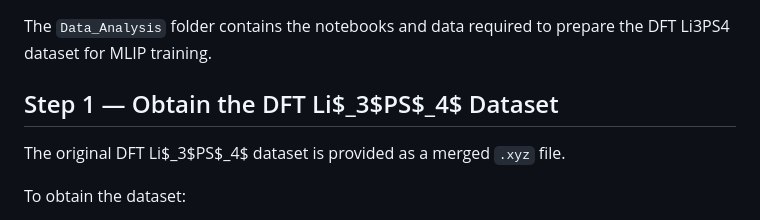
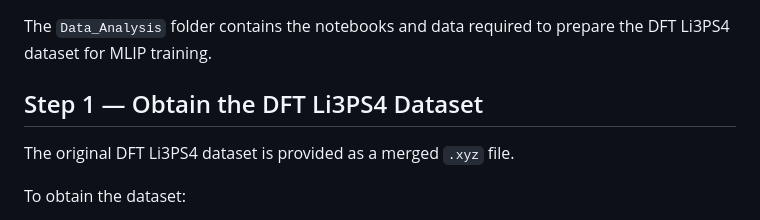
Before and after one commit to musadu2/wrong-in-the-same-way, a Markdown page: README.md, the part around the change. Rendered like a GitHub page.

```diff
--- a/README.md
+++ b/README.md
@@ -54,9 +54,9 @@ Training / Validation / Testing Sets
 
 The `Data_Analysis` folder contains the notebooks and data required to prepare the DFT Li3PS4 dataset for MLIP training.
 
-## Step 1 — Obtain the DFT Li$_3$PS$_4$ Dataset
+## Step 1 — Obtain the DFT Li3PS4 Dataset
 
-The original DFT Li$_3$PS$_4$ dataset is provided as a merged `.xyz` file.
+The original DFT Li3PS4 dataset is provided as a merged `.xyz` file.
 
 To obtain the dataset:
 
```
